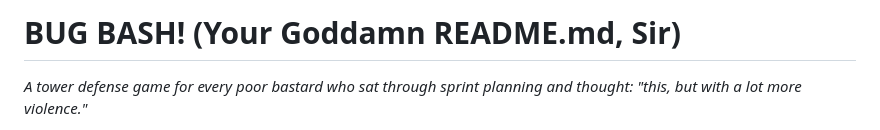
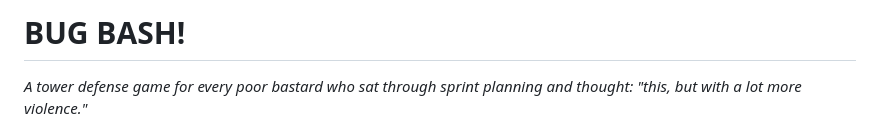
Before and after one commit to SteveCarlinCO/BugBash, a Markdown page: README.md, the part around the change. GitHub-like rendering.

Commit message:
Update README title for clarity
Removed 'Your Goddamn README.md, Sir' from the title.

```diff
--- a/README.md
+++ b/README.md
@@ -1,4 +1,4 @@
-# BUG BASH! (Your Goddamn README.md, Sir)
+# BUG BASH!
 
 *A tower defense game for every poor bastard who sat through sprint planning and thought: "this, but with a lot more violence."*
 
```
